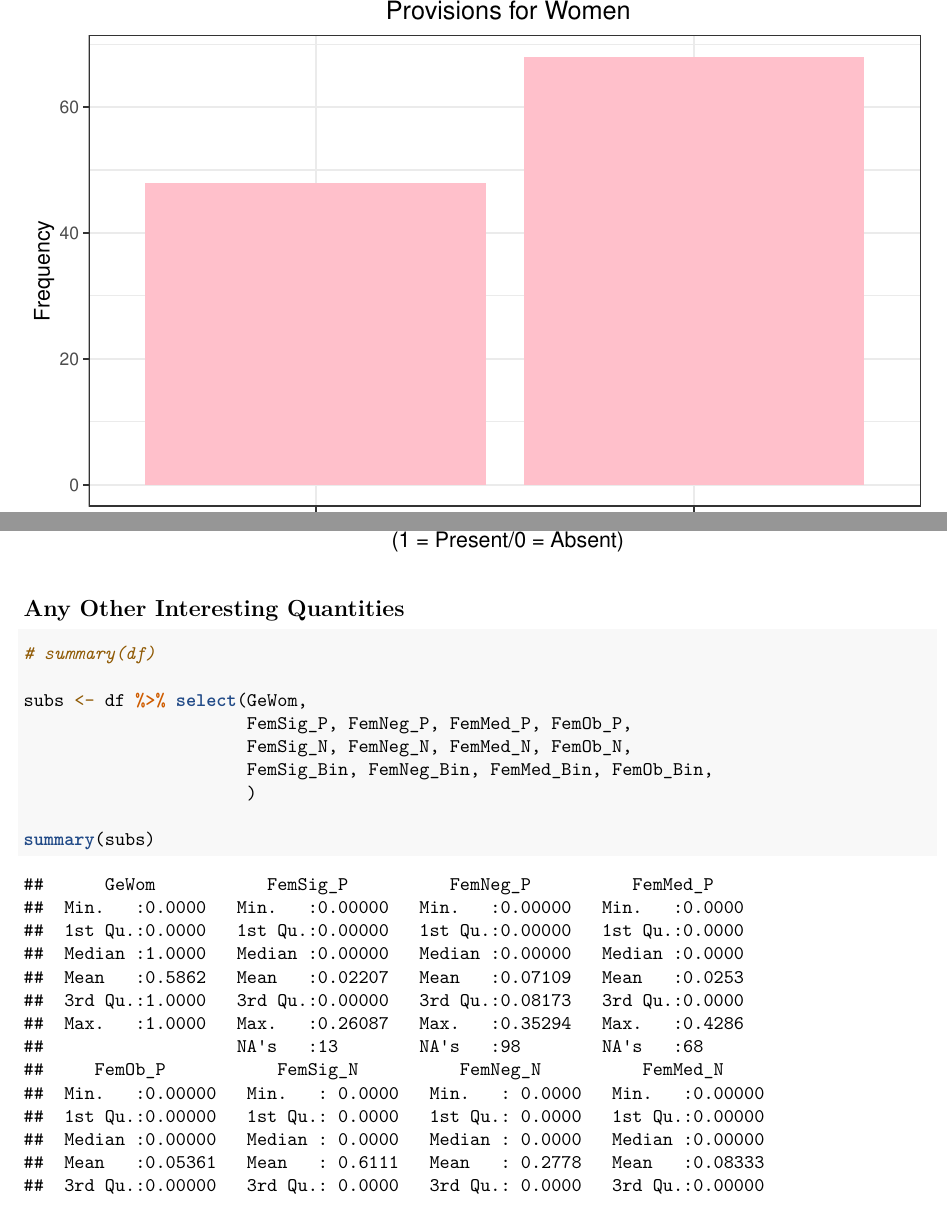
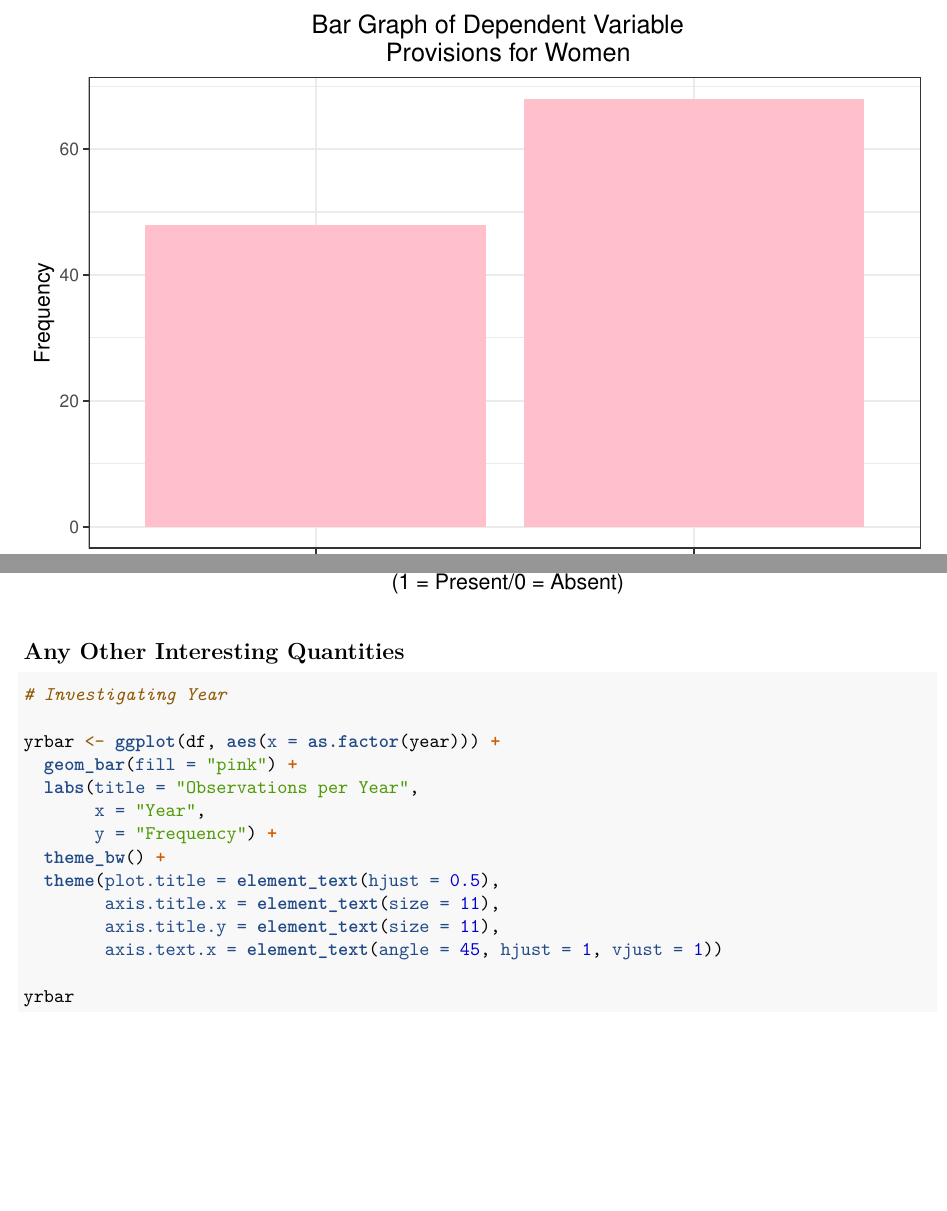
Before and after one commit to 80line/Women_Representation_Project, an R Markdown document (CSS205_Final.Rmd): two parts of page 4 of 8, joined at a grey line, cut at the place of the change, the shorter picture padded with empty space. Rendered offline with R 4.5, knitr and Pandoc, then LaTeX, with nearby package versions; some code elsewhere in the file could not run offline.

Commit message:
added bar plot for year

````diff
--- a/CSS205_Final.Rmd
+++ b/CSS205_Final.Rmd
@@ -119,15 +119,20 @@ bar
 ## Any Other Interesting Quantities
 
 ```{r}
-# summary(df)
+# Investigating Year
 
-subs <- df %>% select(GeWom,
-                      FemSig_P, FemNeg_P, FemMed_P, FemOb_P,
-                      FemSig_N, FemNeg_N, FemMed_N, FemOb_N,
-                      FemSig_Bin, FemNeg_Bin, FemMed_Bin, FemOb_Bin,
-                      )
+yrbar <- ggplot(df, aes(x = as.factor(year))) +
+  geom_bar(fill = "pink") +
+  labs(title = "Observations per Year",
+       x = "Year",
+       y = "Frequency") +
+  theme_bw() +
+  theme(plot.title = element_text(hjust = 0.5),
+        axis.title.x = element_text(size = 11),
+        axis.title.y = element_text(size = 11),
+        axis.text.x = element_text(angle = 45, hjust = 1, vjust = 1))
 
-summary(subs)
+yrbar
 ```
 
 
````
Also changed, not shown: CSS205_Final.Rmd (4 more changed lines).
